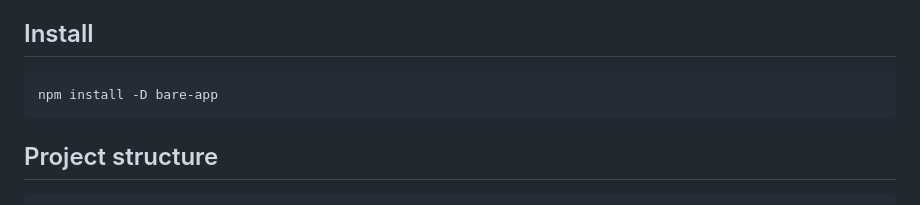
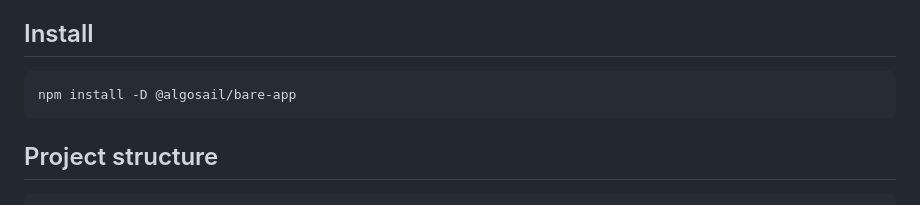
Before and after one commit to algosail/bare-app, a Markdown page: README.md, the part around the change. GitHub-like rendering.

Commit message:
fix: install cmd

````diff
--- a/README.md
+++ b/README.md
@@ -7,7 +7,7 @@ Toolkit for building native desktop applications with a [Bare](https://github.co
 ## Install
 
 ```
-npm install -D bare-app
+npm install -D @algosail/bare-app
 ```
 
 ## Project structure
````
